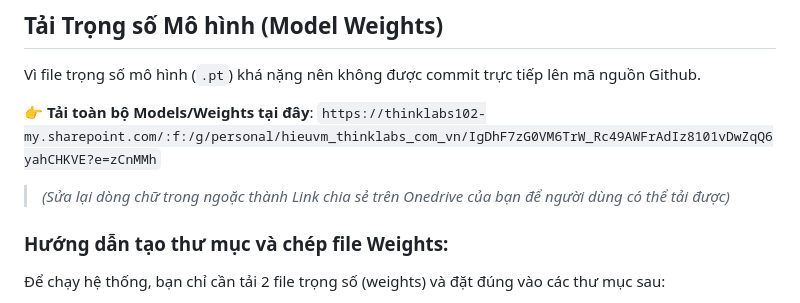
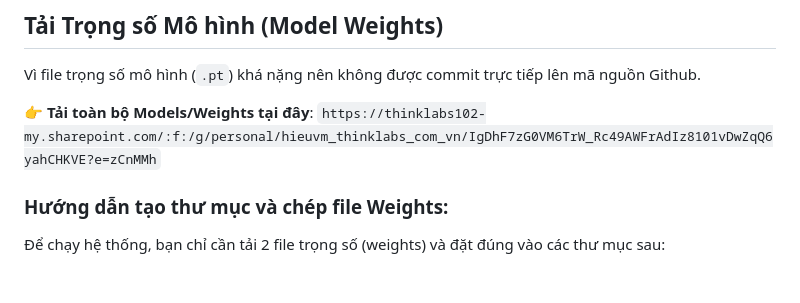
Before and after one commit to hieupm123/ATM-Platform-Demo, a Markdown page: README.md, the part around the change. Rendered like a GitHub page; blank space fills up the shorter version.

Commit message:
Modify README for model weights download instructions
Update the README to include a OneDrive link for model weights.

```diff
--- a/README.md
+++ b/README.md
@@ -14,7 +14,6 @@ Hệ thống giám sát tại trụ ATM ứng dụng AI (YOLOv8 & PyTorch) để
 Vì file trọng số mô hình (`.pt`) khá nặng nên không được commit trực tiếp lên mã nguồn Github.
 
 👉 **Tải toàn bộ Models/Weights tại đây**: `https://thinklabs102-my.sharepoint.com/:f:/g/personal/hieuvm_thinklabs_com_vn/IgDhF7zG0VM6TrW_Rc49AWFrAdIz8101vDwZqQ6yahCHKVE?e=zCnMMh`
-> *(Sửa lại dòng chữ trong ngoặc thành Link chia sẻ trên Onedrive của bạn để người dùng có thể tải được)*
 
 ### Hướng dẫn tạo thư mục và chép file Weights:
 Để chạy hệ thống, bạn chỉ cần tải 2 file trọng số (weights) và đặt đúng vào các thư mục sau:
```
